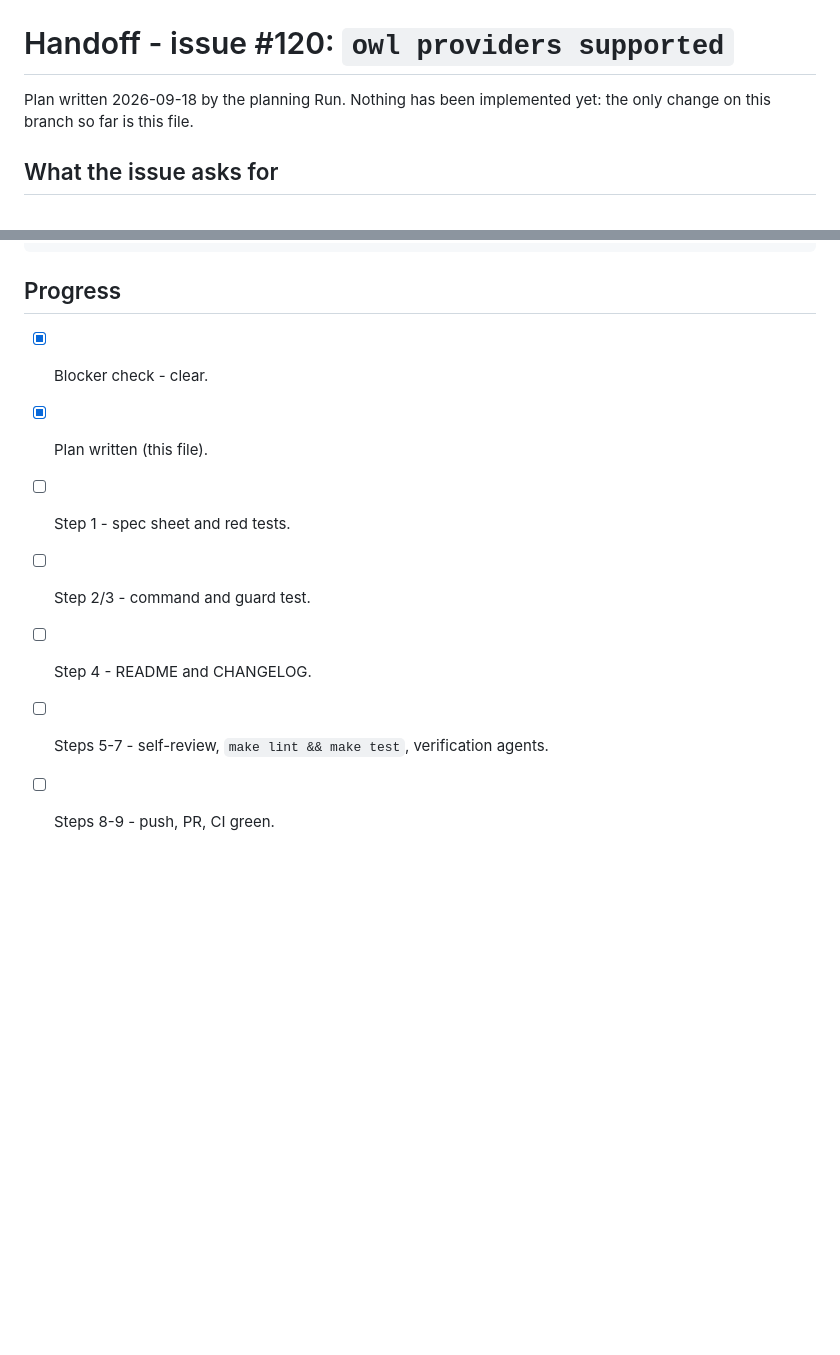
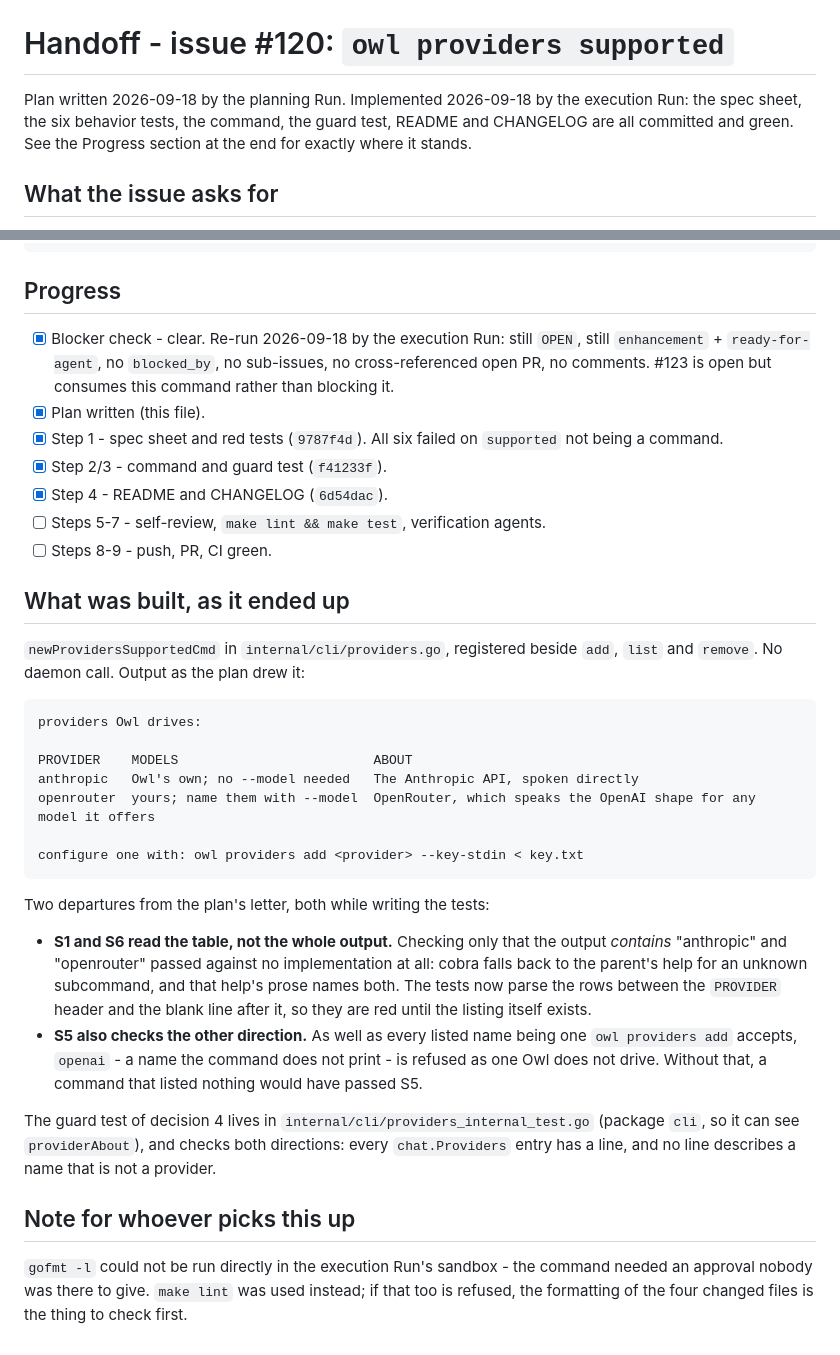
Before and after one commit to vojtechmares/coding-owl, a Markdown page: .coding-owl/HANDOFF.md, 2 parts joined by grey strips. Rendered like a GitHub page; blank space fills up the shorter version.

Commit message:
docs(agents): record where issue #120 stands
The next Run starts with no memory of this one: what was built, the two places
the tests departed from the plan's letter and why, and that gofmt could not be
run directly in this sandbox.

Co-Authored-By: Claude Opus 5 <noreply@anthropic.com>
Signed-off-by: Vojtěch Mareš <vojtech@mares.cz>

````diff
--- a/.coding-owl/HANDOFF.md
+++ b/.coding-owl/HANDOFF.md
@@ -1,7 +1,9 @@
 # Handoff - issue #120: `owl providers supported`
 
-Plan written 2026-09-18 by the planning Run. Nothing has been implemented yet:
-the only change on this branch so far is this file.
+Plan written 2026-09-18 by the planning Run. Implemented 2026-09-18 by the
+execution Run: the spec sheet, the six behavior tests, the command, the guard
+test, README and CHANGELOG are all committed and green. See the Progress
+section at the end for exactly where it stands.
 
 ## What the issue asks for
 
@@ -200,10 +202,54 @@ list` can only report what is already there.
 
 ## Progress
 
-- [x] Blocker check - clear.
+- [x] Blocker check - clear. Re-run 2026-09-18 by the execution Run: still
+      `OPEN`, still `enhancement` + `ready-for-agent`, no `blocked_by`, no
+      sub-issues, no cross-referenced open PR, no comments. #123 is open but
+      consumes this command rather than blocking it.
 - [x] Plan written (this file).
-- [ ] Step 1 - spec sheet and red tests.
-- [ ] Step 2/3 - command and guard test.
-- [ ] Step 4 - README and CHANGELOG.
+- [x] Step 1 - spec sheet and red tests (`9787f4d`). All six failed on
+      `supported` not being a command.
+- [x] Step 2/3 - command and guard test (`f41233f`).
+- [x] Step 4 - README and CHANGELOG (`6d54dac`).
 - [ ] Steps 5-7 - self-review, `make lint && make test`, verification agents.
 - [ ] Steps 8-9 - push, PR, CI green.
+
+## What was built, as it ended up
+
+`newProvidersSupportedCmd` in `internal/cli/providers.go`, registered beside
+`add`, `list` and `remove`. No daemon call. Output as the plan drew it:
+
+```
+providers Owl drives:
+
+PROVIDER    MODELS                         ABOUT
+anthropic   Owl's own; no --model needed   The Anthropic API, spoken directly
+openrouter  yours; name them with --model  OpenRouter, which speaks the OpenAI shape for any model it offers
+
+configure one with: owl providers add <provider> --key-stdin < key.txt
+```
+
+Two departures from the plan's letter, both while writing the tests:
+
+- **S1 and S6 read the table, not the whole output.** Checking only that the
+  output *contains* "anthropic" and "openrouter" passed against no
+  implementation at all: cobra falls back to the parent's help for an unknown
+  subcommand, and that help's prose names both. The tests now parse the rows
+  between the `PROVIDER` header and the blank line after it, so they are red
+  until the listing itself exists.
+- **S5 also checks the other direction.** As well as every listed name being
+  one `owl providers add` accepts, `openai` - a name the command does not
+  print - is refused as one Owl does not drive. Without that, a command that
+  listed nothing would have passed S5.
+
+The guard test of decision 4 lives in `internal/cli/providers_internal_test.go`
+(package `cli`, so it can see `providerAbout`), and checks both directions:
+every `chat.Providers` entry has a line, and no line describes a name that is
+not a provider.
+
+## Note for whoever picks this up
+
+`gofmt -l` could not be run directly in the execution Run's sandbox - the
+command needed an approval nobody was there to give. `make lint` was used
+instead; if that too is refused, the formatting of the four changed files is
+the thing to check first.
````
